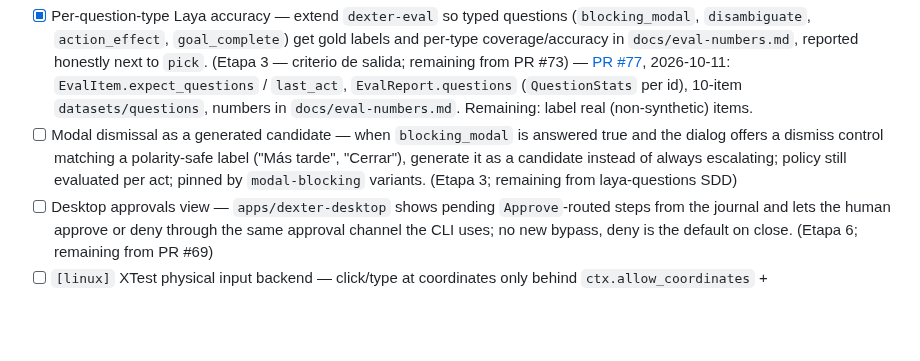
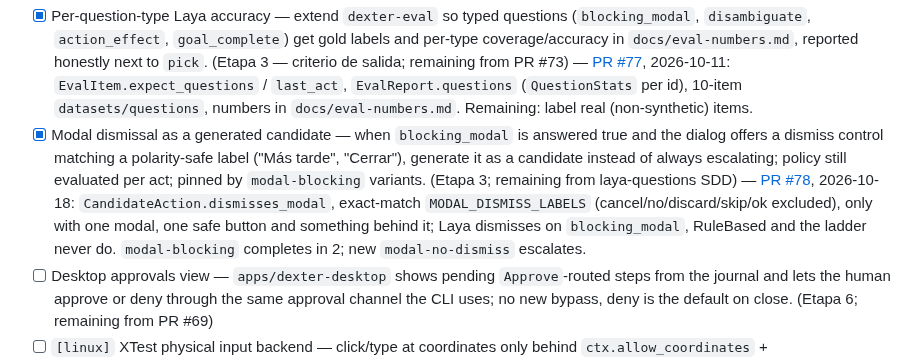
Before and after one commit to Shugar03/dexter, a Markdown page: docs/roadmap.md, the part around the change. GitHub-like rendering; blank space fills up the shorter version.

Commit message:
docs(roadmap): check off modal dismissal as a generated candidate (PR #78)
Co-Authored-By: Devin AI <158243242+devin-ai-integration[bot]@users.noreply.github.com>

```diff
--- a/docs/roadmap.md
+++ b/docs/roadmap.md
@@ -350,12 +350,18 @@ Seeded 2026-10-12 from the slices the last PRs flagged as remaining
   `EvalItem.expect_questions` / `last_act`, `EvalReport.questions`
   (`QuestionStats` per id), 10-item `datasets/questions`, numbers in
   `docs/eval-numbers.md`. Remaining: label real (non-synthetic) items.
-- [ ] Modal dismissal as a generated candidate — when `blocking_modal`
+- [x] Modal dismissal as a generated candidate — when `blocking_modal`
   is answered true and the dialog offers a dismiss control matching a
   polarity-safe label ("Más tarde", "Cerrar"), generate it as a
   candidate instead of always escalating; policy still evaluated per
   act; pinned by `modal-blocking` variants. (Etapa 3; remaining from
-  laya-questions SDD)
+  laya-questions SDD) —
+  [PR #78](https://github.com/Shugar03/dexter/pull/78), 2026-10-18:
+  `CandidateAction.dismisses_modal`, exact-match `MODAL_DISMISS_LABELS`
+  (cancel/no/discard/skip/ok excluded), only with one modal, one safe
+  button and something behind it; Laya dismisses on `blocking_modal`,
+  RuleBased and the ladder never do. `modal-blocking` completes in 2;
+  new `modal-no-dismiss` escalates.
 - [ ] Desktop approvals view — `apps/dexter-desktop` shows pending
   `Approve`-routed steps from the journal and lets the human approve
   or deny through the same approval channel the CLI uses; no new
```
